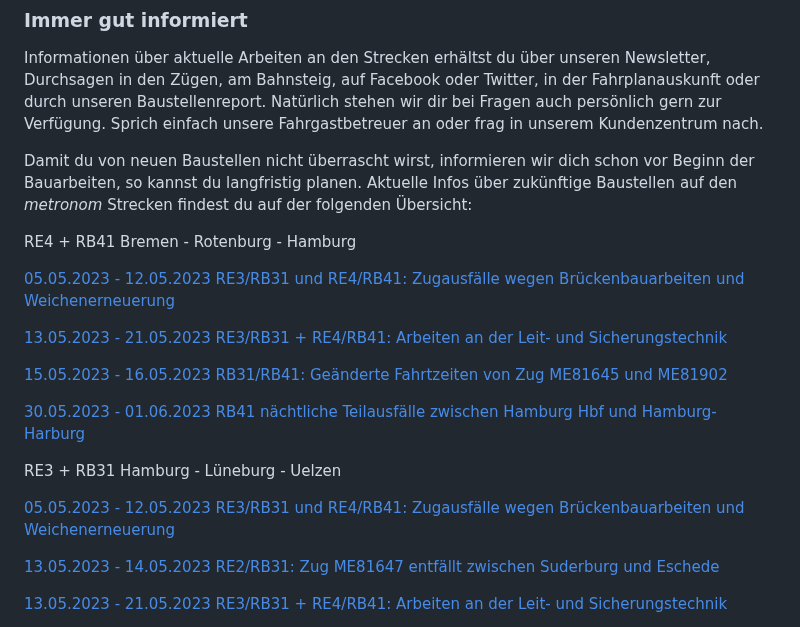
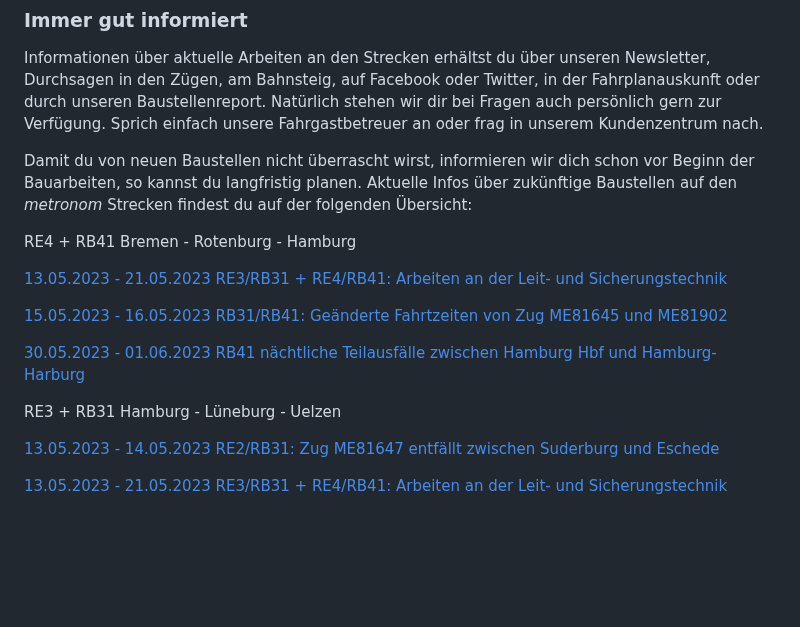
Before and after one commit to EdJoPaTo/website-stalker-example, a Markdown page: sites/de-der-metronom-fahrplan-baustellen-uebersicht.md, the part around the change. GitHub-like rendering; blank space fills up the shorter version.

Commit message:
🌐👀 www.der-metronom.de
- https://www.der-metronom.de/fahrplan/baustellen-uebersicht/

```diff
--- a/sites/de-der-metronom-fahrplan-baustellen-uebersicht.md
+++ b/sites/de-der-metronom-fahrplan-baustellen-uebersicht.md
@@ -18,8 +18,6 @@ Damit du von neuen Baustellen nicht überrascht wirst, informieren wir dich scho
 
 RE4 + RB41 Bremen - Rotenburg - Hamburg
 
-[05.05.2023 - 12.05.2023 RE3/RB31 und RE4/RB41: Zugausfälle wegen Brückenbauarbeiten und Weichenerneuerung](https://www.der-metronom.de/baustellen/re3-rb31-und-re4-rb41-zugausfaelle-wegen-brueckenbauarbeiten-und-weichenerneuerung/)
-
 [13.05.2023 - 21.05.2023 RE3/RB31 + RE4/RB41: Arbeiten an der Leit- und Sicherungstechnik](https://www.der-metronom.de/baustellen/re3-rb31-re4-rb41-arbeiten-an-der-leit-und-sicherungstechnik/)
 
 [15.05.2023 - 16.05.2023 RB31/RB41: Geänderte Fahrtzeiten von Zug ME81645 und ME81902](https://www.der-metronom.de/baustellen/rb31-rb41-geaenderte-fahrtzeiten-von-zug-me81645-und-me81902/)
@@ -27,8 +25,6 @@ RE4 + RB41 Bremen - Rotenburg - Hamburg
 [30.05.2023 - 01.06.2023 RB41 nächtliche Teilausfälle zwischen Hamburg Hbf und Hamburg-Harburg](https://www.der-metronom.de/baustellen/rb41-naechtliche-teilausfaelle-zwischen-hamburg-hbf-und-hamburg-harburg/)
 
 RE3 + RB31 Hamburg - Lüneburg - Uelzen
-
-[05.05.2023 - 12.05.2023 RE3/RB31 und RE4/RB41: Zugausfälle wegen Brückenbauarbeiten und Weichenerneuerung](https://www.der-metronom.de/baustellen/re3-rb31-und-re4-rb41-zugausfaelle-wegen-brueckenbauarbeiten-und-weichenerneuerung/)
 
 [13.05.2023 - 14.05.2023 RE2/RB31: Zug ME81647 entfällt zwischen Suderburg und Eschede](https://www.der-metronom.de/baustellen/re2-rb31-zug-me81647-entfaellt-zwischen-suderburg-und-eschede/)
 
```
